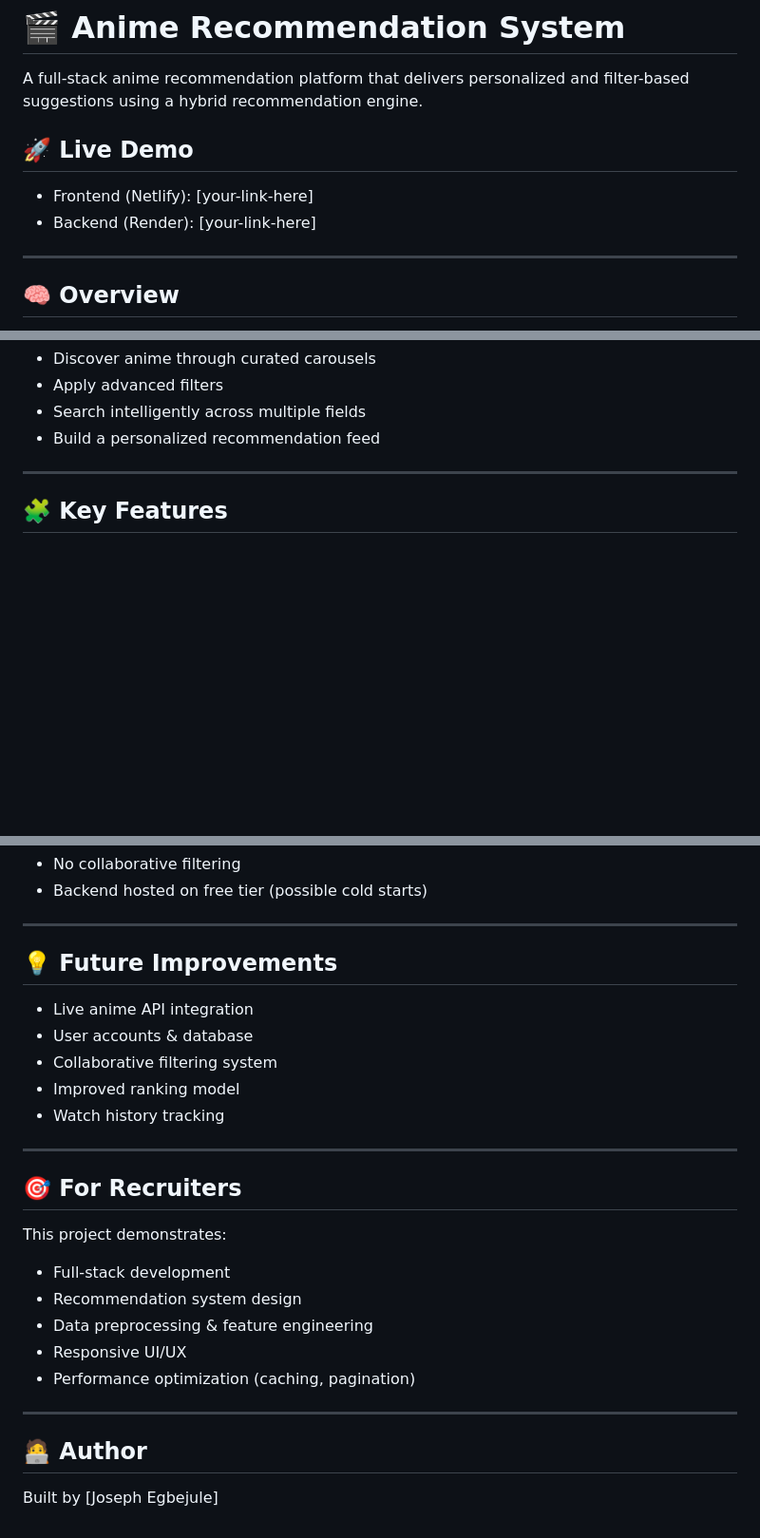
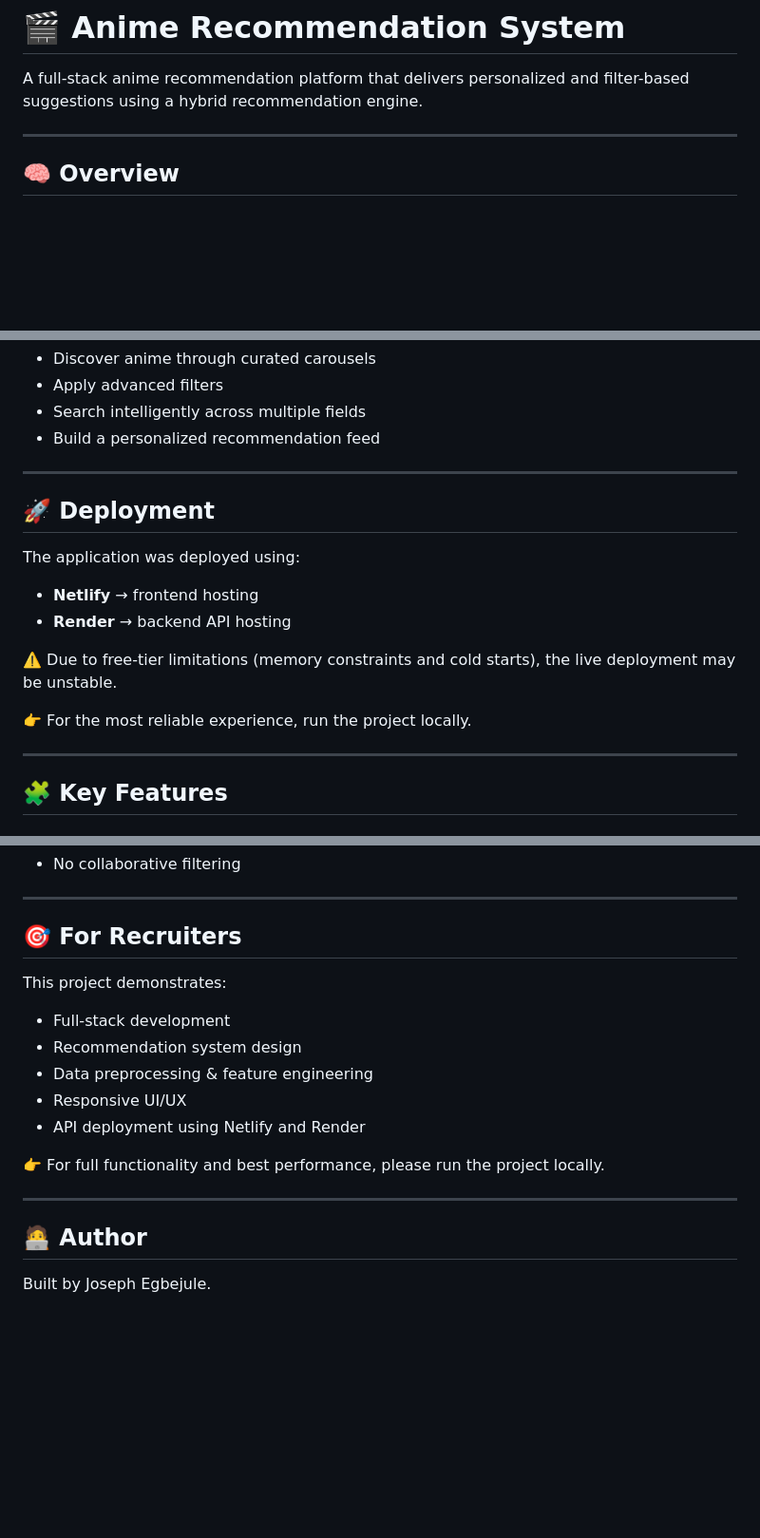
Before and after one commit to JK56788/anime-recommender-system, a Markdown page: README.md, 3 parts joined by grey strips. Shown at 95% size. Drawn GitHub-style; blank space fills up the shorter version.

```diff
--- a/README.md
+++ b/README.md
@@ -1,10 +1,6 @@
 # 🎬 Anime Recommendation System
 
 A full-stack anime recommendation platform that delivers personalized and filter-based suggestions using a hybrid recommendation engine.
-
-## 🚀 Live Demo
-- Frontend (Netlify): [your-link-here]
-- Backend (Render): [your-link-here]
 
 ---
 
@@ -22,6 +18,19 @@ Users can:
 - Apply advanced filters
 - Search intelligently across multiple fields
 - Build a personalized recommendation feed
+
+---
+
+## 🚀 Deployment
+
+The application was deployed using:
+
+- **Netlify** → frontend hosting
+- **Render** → backend API hosting
+
+⚠️ Due to free-tier limitations (memory constraints and cold starts), the live deployment may be unstable.
+
+👉 For the most reliable experience, run the project locally.
 
 ---
 
@@ -171,15 +146,4 @@ The current project is optimized for deployed usage, not local development by de
 - No collaborative filtering
-- Backend hosted on free tier (possible cold starts)
-
----
-
-## 💡 Future Improvements
-
-- Live anime API integration
-- User accounts & database
-- Collaborative filtering system
-- Improved ranking model
-- Watch history tracking
 
 ---
 
@@ -190,10 +154,12 @@ This project demonstrates:
 - Recommendation system design
 - Data preprocessing & feature engineering
 - Responsive UI/UX
-- Performance optimization (caching, pagination)
+- API deployment using Netlify and Render
+
+👉 For full functionality and best performance, please run the project locally.
 
 ---
 
 ## 🧑‍💻 Author
 
-Built by [Joseph Egbejule]
+Built by Joseph Egbejule.
```
Also changed, not shown: other parts of README.md (+12 -46 lines).
